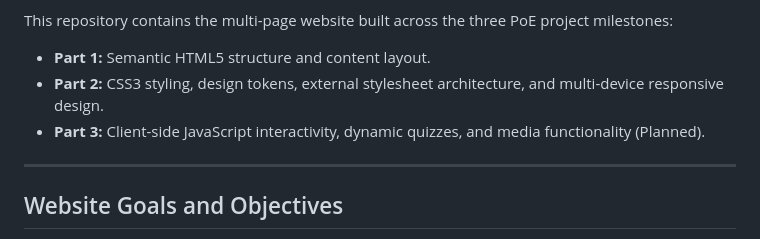
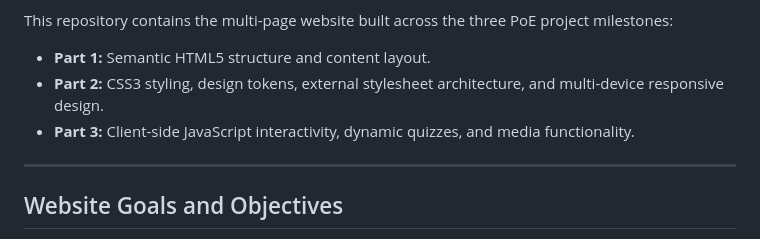
Before and after one commit to ST10508015-Sebata-M/CodeBridge, a Markdown page: README.md, the part around the change. GitHub-like rendering.

Commit message:
Update Part 3 description in README.md

```diff
--- a/README.md
+++ b/README.md
@@ -16,7 +16,7 @@ This repository contains the multi-page website built across the three PoE proje
 
 - **Part 1:** Semantic HTML5 structure and content layout.
 - **Part 2:** CSS3 styling, design tokens, external stylesheet architecture, and multi-device responsive design.
-- **Part 3:** Client-side JavaScript interactivity, dynamic quizzes, and media functionality (Planned).
+- **Part 3:** Client-side JavaScript interactivity, dynamic quizzes, and media functionality.
 
 ---
 
```
